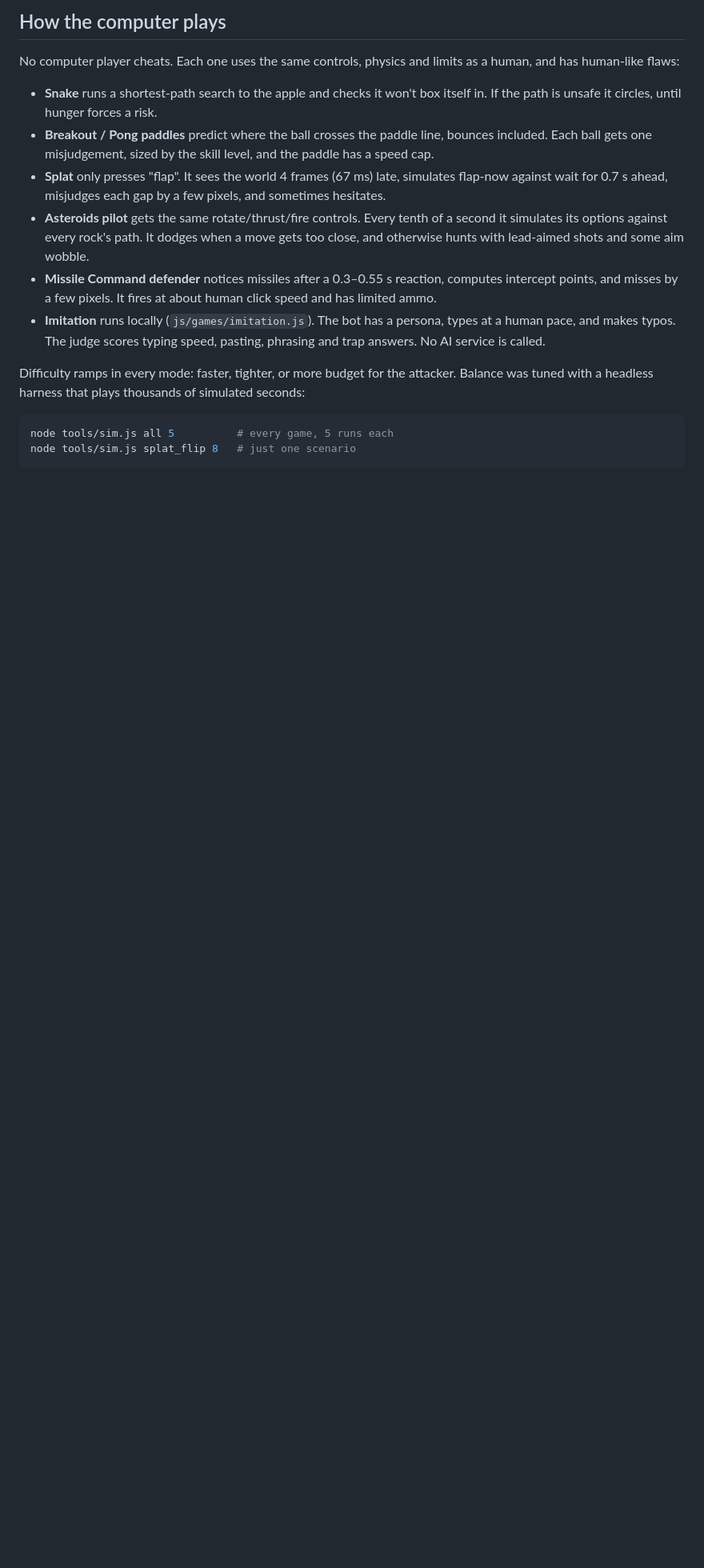
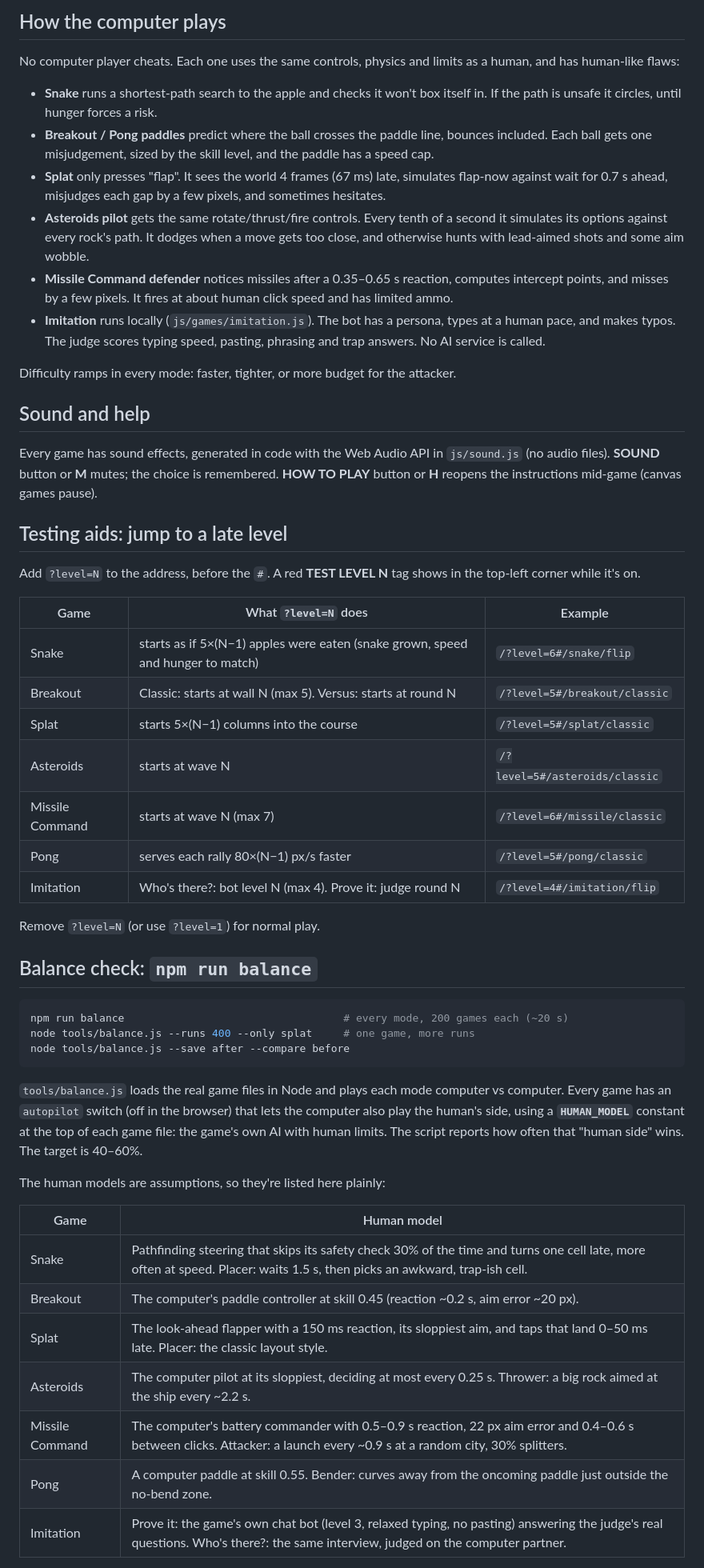
Before and after one commit to disaacs-lcm/cocktail-cabinet, a Markdown page: README.md, the part around one of its changes. Shown at 80% size. Rendered like a GitHub page; blank space fills up the shorter version.

Commit message:
README: sound/help, ?level testing codes, balance check and results
Co-Authored-By: Claude Opus 5.5 <noreply@anthropic.com>

````diff
--- a/README.md
+++ b/README.md
@@ -22,12 +22,50 @@ No computer player cheats. Each one uses the same controls, physics and limits a
 - **Breakout / Pong paddles** predict where the ball crosses the paddle line, bounces included. Each ball gets one misjudgement, sized by the skill level, and the paddle has a speed cap.
 - **Splat** only presses "flap". It sees the world 4 frames (67 ms) late, simulates flap-now against wait for 0.7 s ahead, misjudges each gap by a few pixels, and sometimes hesitates.
 - **Asteroids pilot** gets the same rotate/thrust/fire controls. Every tenth of a second it simulates its options against every rock's path. It dodges when a move gets too close, and otherwise hunts with lead-aimed shots and some aim wobble.
-- **Missile Command defender** notices missiles after a 0.3–0.55 s reaction, computes intercept points, and misses by a few pixels. It fires at about human click speed and has limited ammo.
+- **Missile Command defender** notices missiles after a 0.35–0.65 s reaction, computes intercept points, and misses by a few pixels. It fires at about human click speed and has limited ammo.
 - **Imitation** runs locally (`js/games/imitation.js`). The bot has a persona, types at a human pace, and makes typos. The judge scores typing speed, pasting, phrasing and trap answers. No AI service is called.
 
-Difficulty ramps in every mode: faster, tighter, or more budget for the attacker. Balance was tuned with a headless harness that plays thousands of simulated seconds:
+Difficulty ramps in every mode: faster, tighter, or more budget for the attacker.
+
+## Sound and help
+
+Every game has sound effects, generated in code with the Web Audio API in `js/sound.js` (no audio files). **SOUND** button or **M** mutes; the choice is remembered. **HOW TO PLAY** button or **H** reopens the instructions mid-game (canvas games pause).
+
+## Testing aids: jump to a late level
+
+Add `?level=N` to the address, before the `#`. A red **TEST LEVEL N** tag shows in the top-left corner while it's on.
+
+| Game | What `?level=N` does | Example |
+|---|---|---|
+| Snake | starts as if 5×(N−1) apples were eaten (snake grown, speed and hunger to match) | `/?level=6#/snake/flip` |
+| Breakout | Classic: starts at wall N (max 5). Versus: starts at round N | `/?level=5#/breakout/classic` |
+| Splat | starts 5×(N−1) columns into the course | `/?level=5#/splat/classic` |
+| Asteroids | starts at wave N | `/?level=5#/asteroids/classic` |
+| Missile Command | starts at wave N (max 7) | `/?level=6#/missile/classic` |
+| Pong | serves each rally 80×(N−1) px/s faster | `/?level=5#/pong/classic` |
+| Imitation | Who's there?: bot level N (max 4). Prove it: judge round N | `/?level=4#/imitation/flip` |
+
+Remove `?level=N` (or use `?level=1`) for normal play.
+
+## Balance check: `npm run balance`
 
 ```bash
-node tools/sim.js all 5          # every game, 5 runs each
-node tools/sim.js splat_flip 8   # just one scenario
+npm run balance                                   # every mode, 200 games each (~20 s)
+node tools/balance.js --runs 400 --only splat     # one game, more runs
+node tools/balance.js --save after --compare before
 ```
+
+`tools/balance.js` loads the real game files in Node and plays each mode computer vs computer. Every game has an `autopilot` switch (off in the browser) that lets the computer also play the human's side, using a **`HUMAN_MODEL`** constant at the top of each game file: the game's own AI with human limits. The script reports how often that "human side" wins. The target is 40–60%.
+
+The human models are assumptions, so they're listed here plainly:
+
+| Game | Human model |
+|---|---|
+| Snake | Pathfinding steering that skips its safety check 30% of the time and turns one cell late, more often at speed. Placer: waits 1.5 s, then picks an awkward, trap-ish cell. |
+| Breakout | The computer's paddle controller at skill 0.45 (reaction ~0.2 s, aim error ~20 px). |
+| Splat | The look-ahead flapper with a 150 ms reaction, its sloppiest aim, and taps that land 0–50 ms late. Placer: the classic layout style. |
+| Asteroids | The computer pilot at its sloppiest, deciding at most every 0.25 s. Thrower: a big rock aimed at the ship every ~2.2 s. |
+| Missile Command | The computer's battery commander with 0.5–0.9 s reaction, 22 px aim error and 0.4–0.6 s between clicks. Attacker: a launch every ~0.9 s at a random city, 30% splitters. |
+| Pong | A computer paddle at skill 0.55. Bender: curves away from the oncoming paddle just outside the no-bend zone. |
+| Imitation | Prove it: the game's own chat bot (level 3, relaxed typing, no pasting) answering the judge's real questions. Who's there?: the same interview, judged on the computer partner. |
+
````
Also changed, not shown: other parts of README.md (+22 -0 lines).
